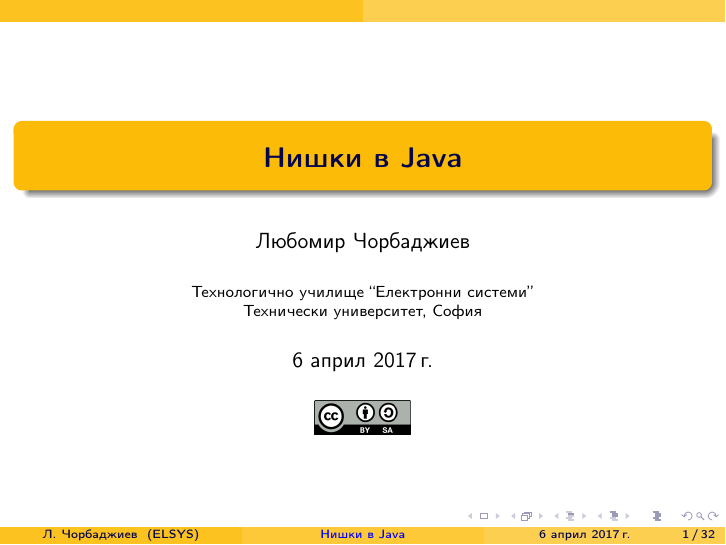
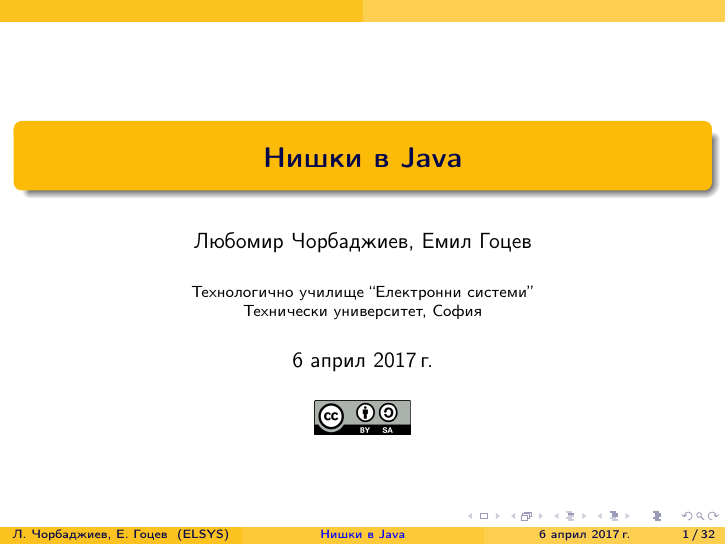
Before and after one commit to elsys/java-notes, LaTeX slides (java-threads.tex, which reads jnotes.tex): page 1 of 32. Compiled offline with pdfLaTeX.

Commit message:
Making myself an author

```diff
--- a/jnotes.tex
+++ b/jnotes.tex
@@ -43,7 +43,8 @@
 \titlegraphic{\href{http://creativecommons.org/licenses/by-sa/3.0/}{\includegraphics{pics/cc.png}}}
 
 \newcommand{\authors}{%
-\author[Л.~Чорбаджиев]{Любомир Чорбаджиев}
+%\author[Л.~Чорбаджиев]{Любомир Чорбаджиев}
+\author[Л.~Чорбаджиев, Е.~Гоцев]{Любомир Чорбаджиев, Емил Гоцев}
 \institute[ELSYS] {%
 Технологично училище ``Електронни системи'' \\
 Технически университет, София
```
Also changed, not shown: 07java-streams.pdf.
